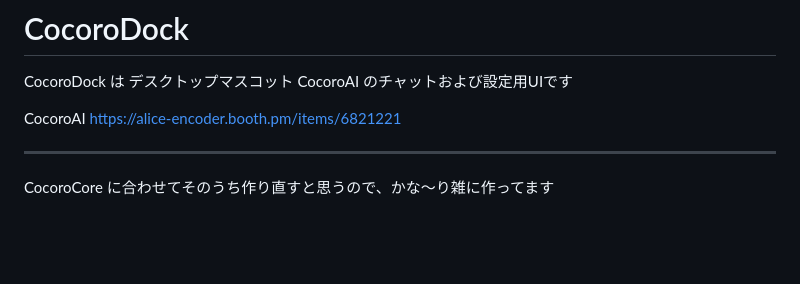
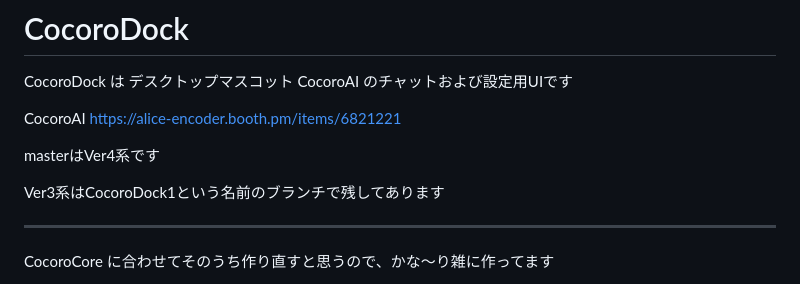
Before and after one commit to hirona98/CocoroDock, a Markdown page: README.md, the part around the change. Rendered like a GitHub page; blank space fills up the shorter version.

```diff
--- a/README.md
+++ b/README.md
@@ -4,6 +4,10 @@ CocoroDock は デスクトップマスコット CocoroAI のチャットおよ
 
 CocoroAI
 https://alice-encoder.booth.pm/items/6821221
+
+masterはVer4系です
+
+Ver3系はCocoroDock1という名前のブランチで残してあります
 
 ----
 
```
